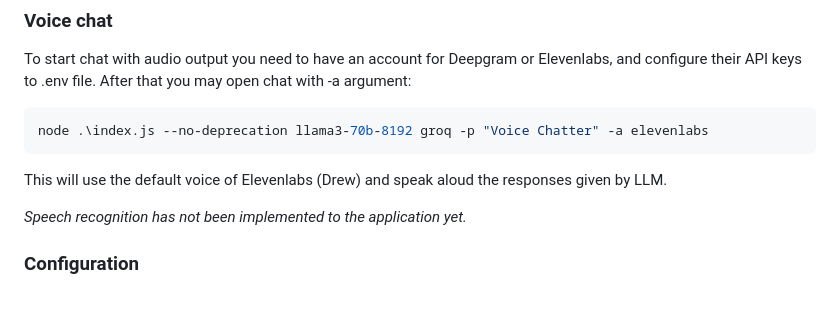
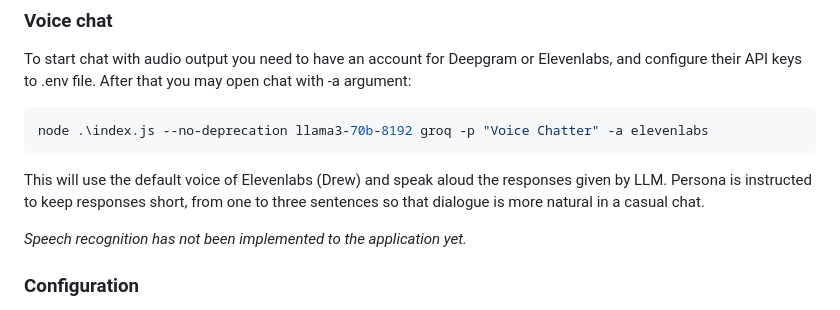
Before and after one commit to markomanninen/llm-experiments, a Markdown page: README.md, the part around the change. Drawn GitHub-style.

Commit message:
README updated for voice casual chat info.

````diff
--- a/README.md
+++ b/README.md
@@ -83,7 +83,7 @@ To start chat with audio output you need to have an account for Deepgram or Elev
 node .\index.js --no-deprecation llama3-70b-8192 groq -p "Voice Chatter" -a elevenlabs
 ```
 
-This will use the default voice of Elevenlabs (Drew) and speak aloud the responses given by LLM.
+This will use the default voice of Elevenlabs (Drew) and speak aloud the responses given by LLM. Persona is instructed to keep responses short, from one to three sentences so that dialogue is more natural in a casual chat.
 
 *Speech recognition has not been implemented to the application yet.*
 
````
